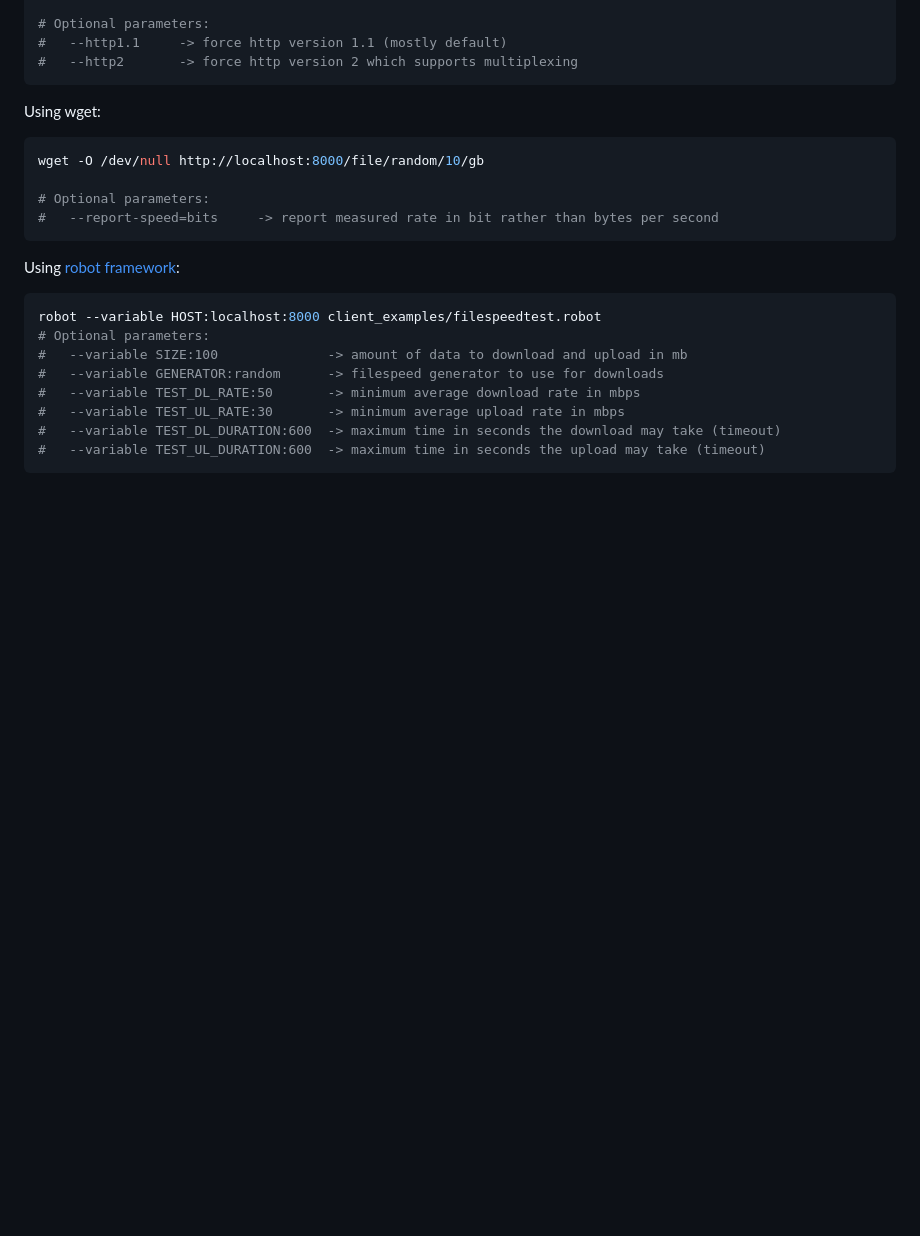
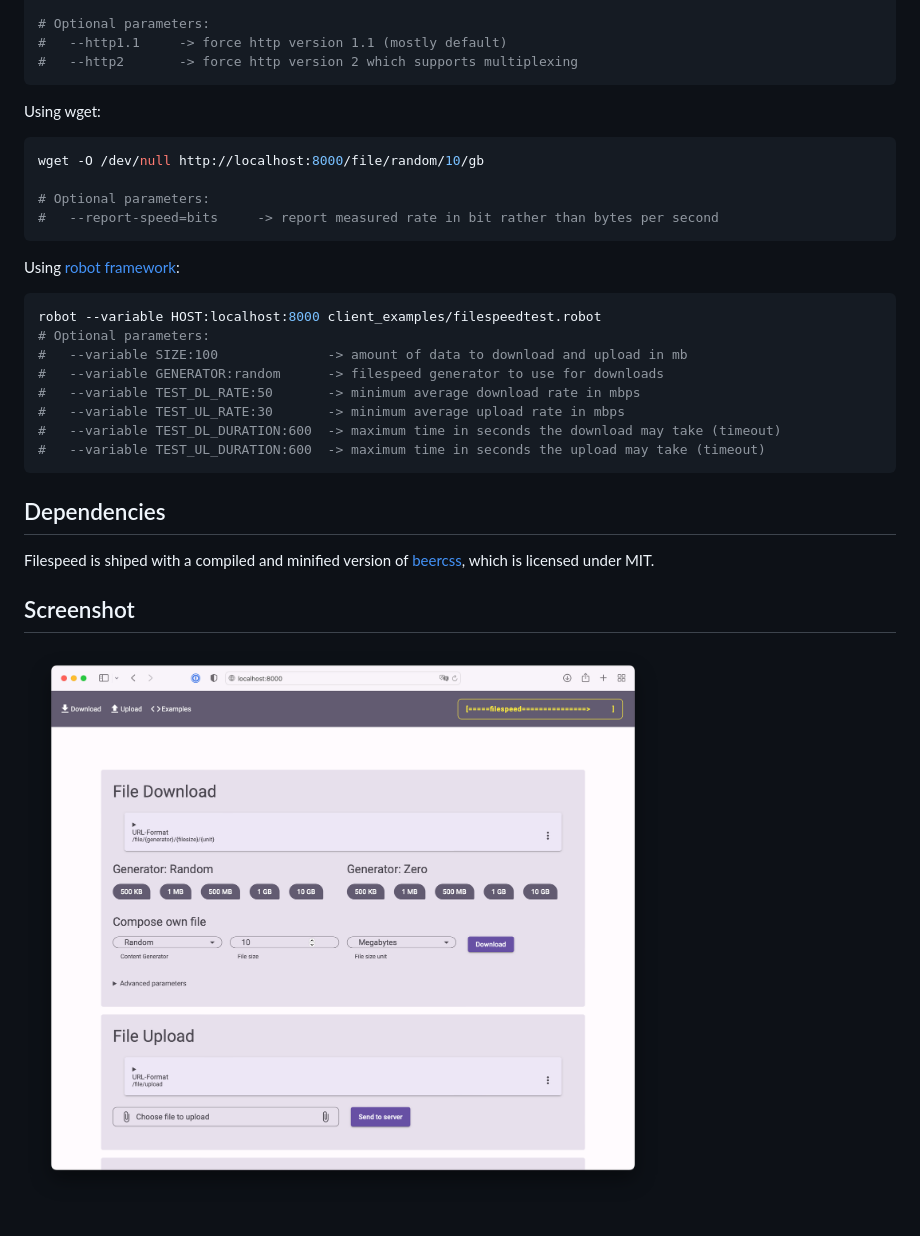
Before and after one commit to firefrei/filespeed, a Markdown page: README.md, the part around the change. Rendered like a GitHub page; pictures changed too: static/img/screenshot.png (added); blank space fills up the shorter version.

````diff
--- a/README.md
+++ b/README.md
@@ -60,3 +60,9 @@ robot --variable HOST:localhost:8000 client_examples/filespeedtest.robot
 #   --variable TEST_DL_DURATION:600  -> maximum time in seconds the download may take (timeout)
 #   --variable TEST_UL_DURATION:600  -> maximum time in seconds the upload may take (timeout)
 ```
+
+## Dependencies
+Filespeed is shiped with a compiled and minified version of [beercss](https://github.com/beercss/beercss), which is licensed under MIT.
+
+## Screenshot
+![Filespeed WebUI](static/img/screenshot.png)
````
Also changed, not shown: 3 other files.
